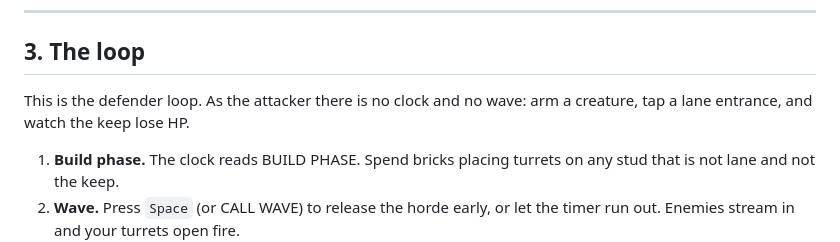
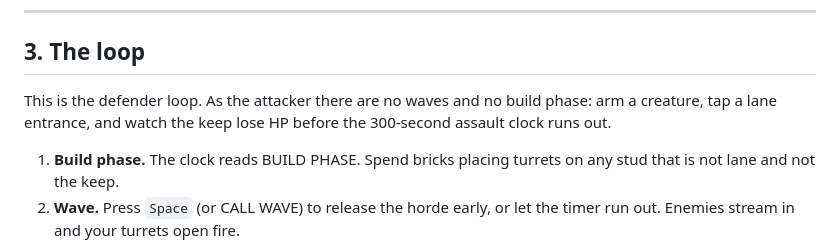
Before and after one commit to phyothant-dev/Brick-Siege, a Markdown page: README-game-manual.md, the part around the change. Drawn GitHub-style.

Commit message:
docs: the attacker does have a clock - the 300-second assault clock

```diff
--- a/README-game-manual.md
+++ b/README-game-manual.md
@@ -202,8 +202,9 @@ without adding geometry to the shadow pass or meaningfully costing draw calls.
 
 ## 3. The loop
 
-This is the defender loop. As the attacker there is no clock and no wave: arm a
-creature, tap a lane entrance, and watch the keep lose HP.
+This is the defender loop. As the attacker there are no waves and no build phase:
+arm a creature, tap a lane entrance, and watch the keep lose HP before the
+300-second assault clock runs out.
 
 1. **Build phase.** The clock reads BUILD PHASE. Spend bricks placing turrets on any
    stud that is not lane and not the keep.
```
